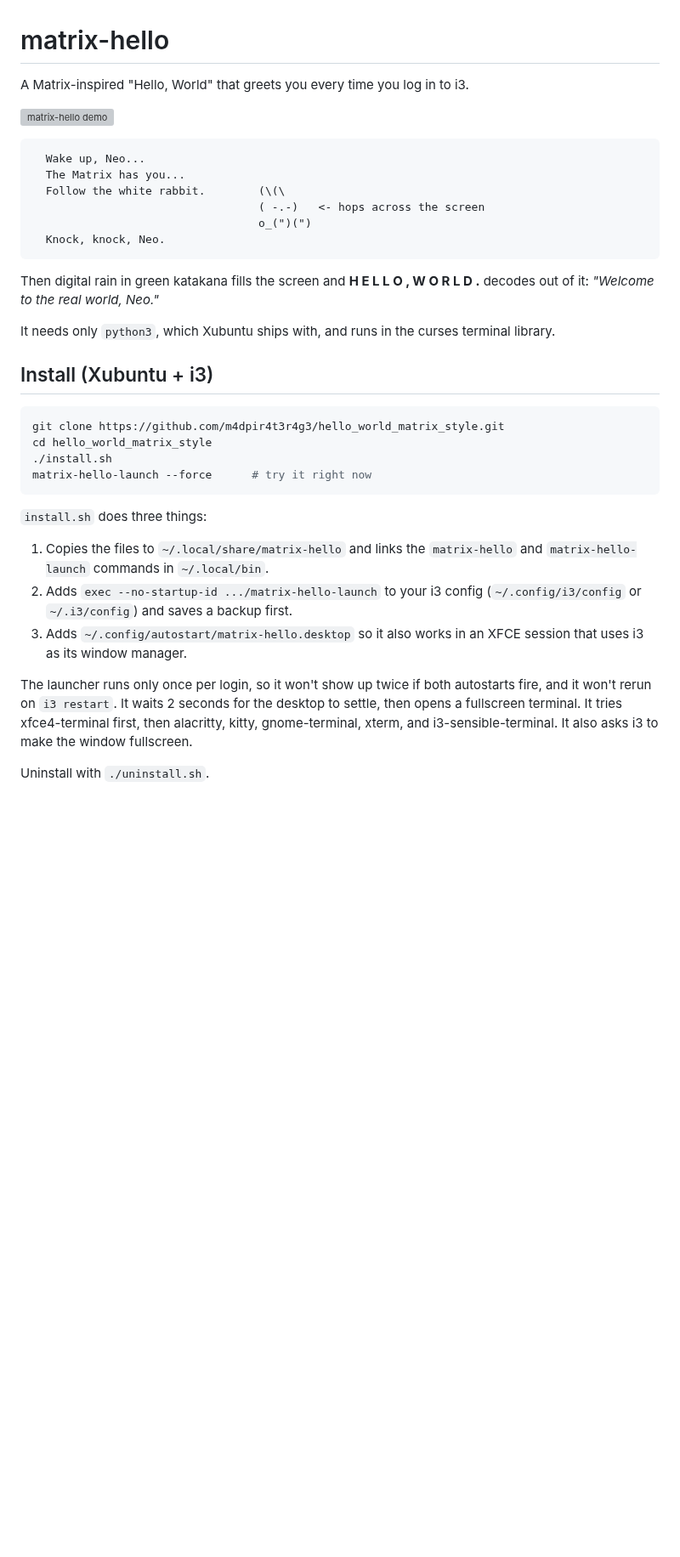
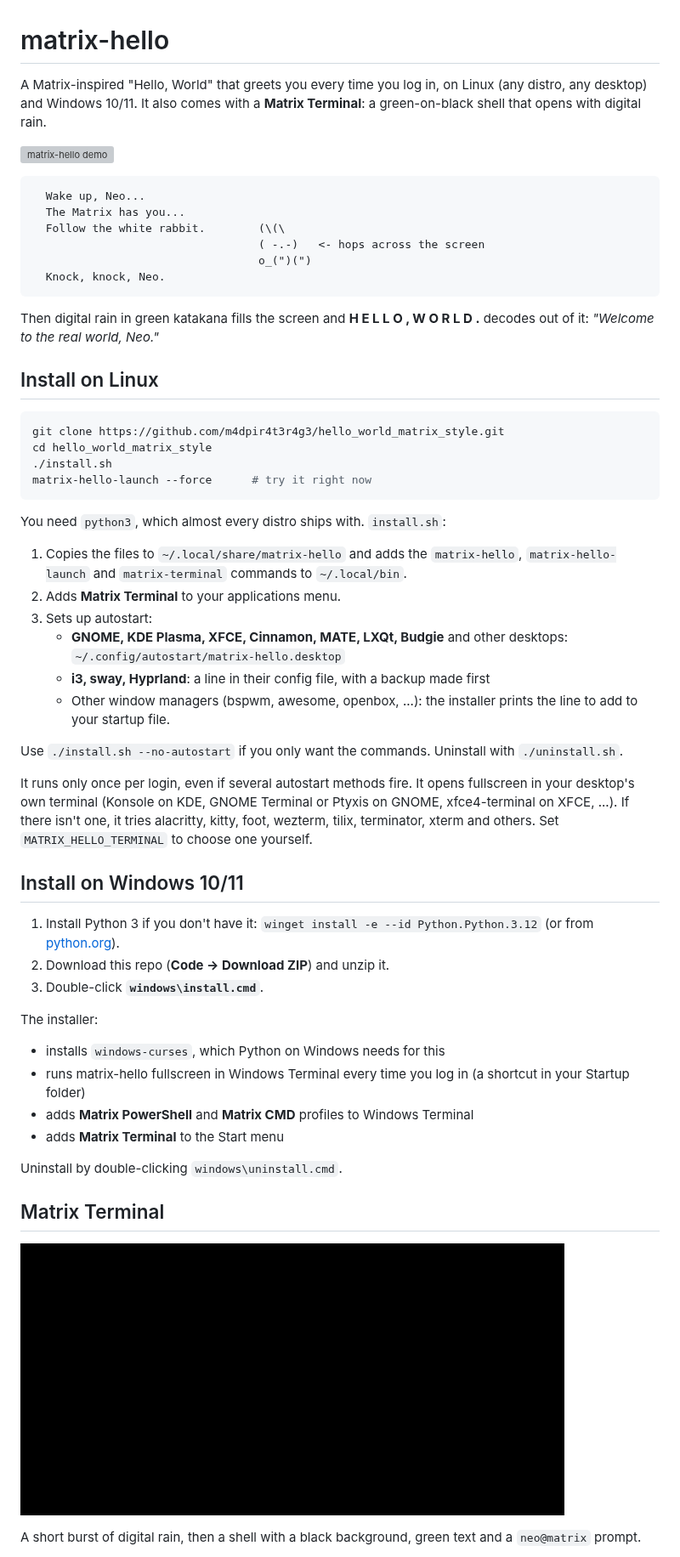
Before and after one commit to m4dpir4t3r4g3/hello_world_matrix_style, a Markdown page: README.md, the part around one of its changes. Shown at 85% size. Rendered like a GitHub page; pictures changed too: docs/matrix-terminal.gif (added); blank space fills up the shorter version; grey boxes are pictures that could not be loaded.

````diff
--- a/README.md
+++ b/README.md
@@ -1,6 +1,8 @@
 # matrix-hello
 
-A Matrix-inspired "Hello, World" that greets you every time you log in to i3.
+A Matrix-inspired "Hello, World" that greets you every time you log in, on
+Linux (any distro, any desktop) and Windows 10/11. It also comes with a
+**Matrix Terminal**: a green-on-black shell that opens with digital rain.
 
 ![matrix-hello demo](docs/demo.gif)
 
@@ -16,9 +18,7 @@ A Matrix-inspired "Hello, World" that greets you every time you log in to i3.
 Then digital rain in green katakana fills the screen and **H E L L O ,  W O R L D .**
 decodes out of it: *"Welcome to the real world, Neo."*
 
-It needs only `python3`, which Xubuntu ships with, and runs in the curses terminal library.
-
-## Install (Xubuntu + i3)
+## Install on Linux
 
 ```bash
 git clone https://github.com/m4dpir4t3r4g3/hello_world_matrix_style.git
@@ -27,19 +27,50 @@ cd hello_world_matrix_style
 matrix-hello-launch --force      # try it right now
 ```
 
-`install.sh` does three things:
+You need `python3`, which almost every distro ships with. `install.sh`:
 
-1. Copies the files to `~/.local/share/matrix-hello` and links the
-   `matrix-hello` and `matrix-hello-launch` commands in `~/.local/bin`.
-2. Adds `exec --no-startup-id .../matrix-hello-launch` to your i3 config
-   (`~/.config/i3/config` or `~/.i3/config`) and saves a backup first.
-3. Adds `~/.config/autostart/matrix-hello.desktop` so it also works in an XFCE
-   session that uses i3 as its window manager.
+1. Copies the files to `~/.local/share/matrix-hello` and adds the
+   `matrix-hello`, `matrix-hello-launch` and `matrix-terminal` commands to
+   `~/.local/bin`.
+2. Adds **Matrix Terminal** to your applications menu.
+3. Sets up autostart:
+   - **GNOME, KDE Plasma, XFCE, Cinnamon, MATE, LXQt, Budgie** and other
+     desktops: `~/.config/autostart/matrix-hello.desktop`
+   - **i3, sway, Hyprland**: a line in their config file, with a backup made
+     first
+   - Other window managers (bspwm, awesome, openbox, ...): the installer
+     prints the line to add to your startup file.
 
-The launcher runs only once per login, so it won't show up twice if both
-autostarts fire, and it won't rerun on `i3 restart`. It waits 2 seconds
-for the desktop to settle, then opens a fullscreen terminal. It tries
-xfce4-terminal first, then alacritty, kitty, gnome-terminal, xterm, and
-i3-sensible-terminal. It also asks i3 to make the window fullscreen.
+Use `./install.sh --no-autostart` if you only want the commands. Uninstall
+with `./uninstall.sh`.
 
-Uninstall with `./uninstall.sh`.
+It runs only once per login, even if several autostart methods fire. It opens
+fullscreen in your desktop's own terminal (Konsole on KDE, GNOME Terminal or
+Ptyxis on GNOME, xfce4-terminal on XFCE, ...). If there isn't one, it tries
+alacritty, kitty, foot, wezterm, tilix, terminator, xterm and others. Set
+`MATRIX_HELLO_TERMINAL` to choose one yourself.
+
+## Install on Windows 10/11
+
+1. Install Python 3 if you don't have it: `winget install -e --id Python.Python.3.12`
+   (or from [python.org](https://www.python.org/downloads/)).
+2. Download this repo (**Code → Download ZIP**) and unzip it.
+3. Double-click **`windows\install.cmd`**.
+
+The installer:
+
+- installs `windows-curses`, which Python on Windows needs for this
+- runs matrix-hello fullscreen in Windows Terminal every time you log in (a
+  shortcut in your Startup folder)
+- adds **Matrix PowerShell** and **Matrix CMD** profiles to Windows Terminal
+- adds **Matrix Terminal** to the Start menu
+
+Uninstall by double-clicking `windows\uninstall.cmd`.
+
+## Matrix Terminal
+
+![Matrix Terminal demo](docs/matrix-terminal.gif)
+
+A short burst of digital rain, then a shell with a black background, green
+text and a `neo@matrix` prompt.
+
````
Also changed, not shown: other parts of README.md (+28 -10 lines), 16 other files.
